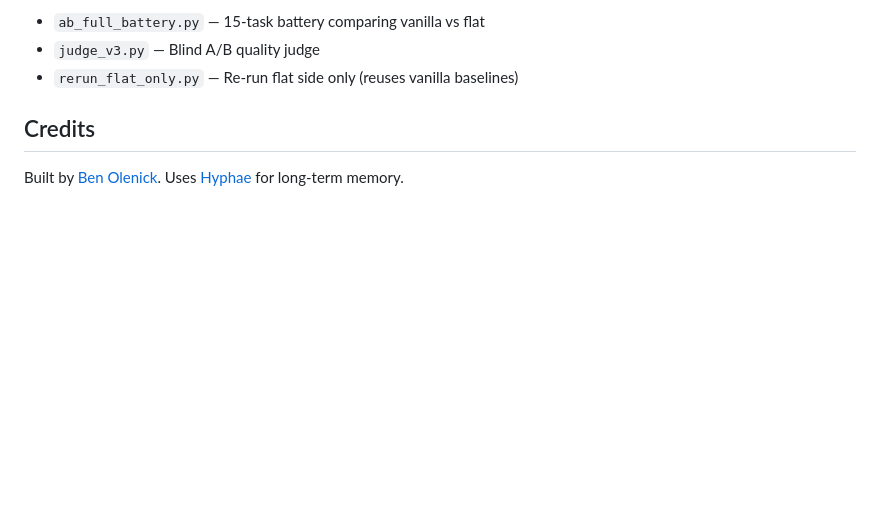
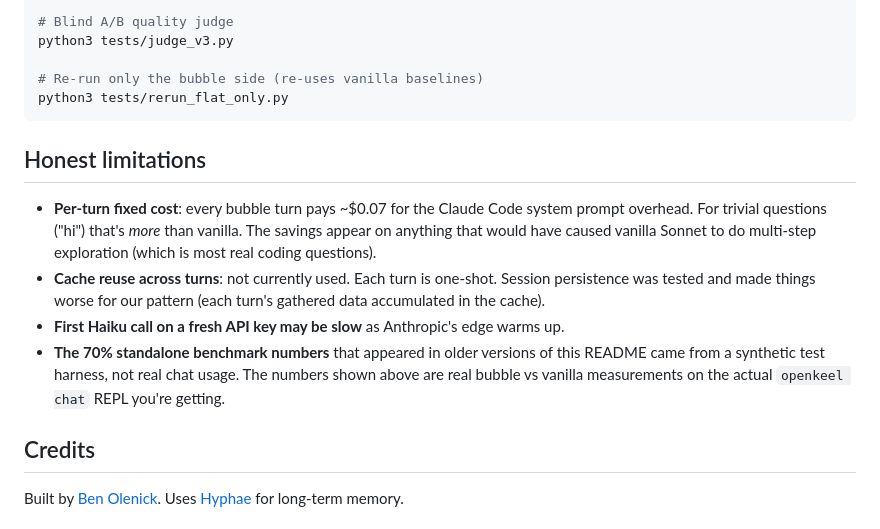
Before and after one commit to benolenick/openkeel, a Markdown page: README.md, the part around one of its changes. GitHub-like rendering; blank space fills up the shorter version.

````diff
--- a/README.md
+++ b/README.md
@@ -158,7 +138,17 @@ The `tests/` directory contains the full A/B benchmark suite:
 
-- `ab_full_battery.py` — 15-task battery comparing vanilla vs flat
-- `judge_v3.py` — Blind A/B quality judge
-- `rerun_flat_only.py` — Re-run flat side only (reuses vanilla baselines)
+# Blind A/B quality judge
+python3 tests/judge_v3.py
+
+# Re-run only the bubble side (re-uses vanilla baselines)
+python3 tests/rerun_flat_only.py
+```
+
+## Honest limitations
+
+- **Per-turn fixed cost**: every bubble turn pays ~$0.07 for the Claude Code system prompt overhead. For trivial questions ("hi") that's *more* than vanilla. The savings appear on anything that would have caused vanilla Sonnet to do multi-step exploration (which is most real coding questions).
+- **Cache reuse across turns**: not currently used. Each turn is one-shot. Session persistence was tested and made things worse for our pattern (each turn's gathered data accumulated in the cache).
+- **First Haiku call on a fresh API key may be slow** as Anthropic's edge warms up.
+- **The 70% standalone benchmark numbers** that appeared in older versions of this README came from a synthetic test harness, not real chat usage. The numbers shown above are real bubble vs vanilla measurements on the actual `openkeel chat` REPL you're getting.
 
 ## Credits
 
````
Also changed, not shown: other parts of README.md (+86 -106 lines).
